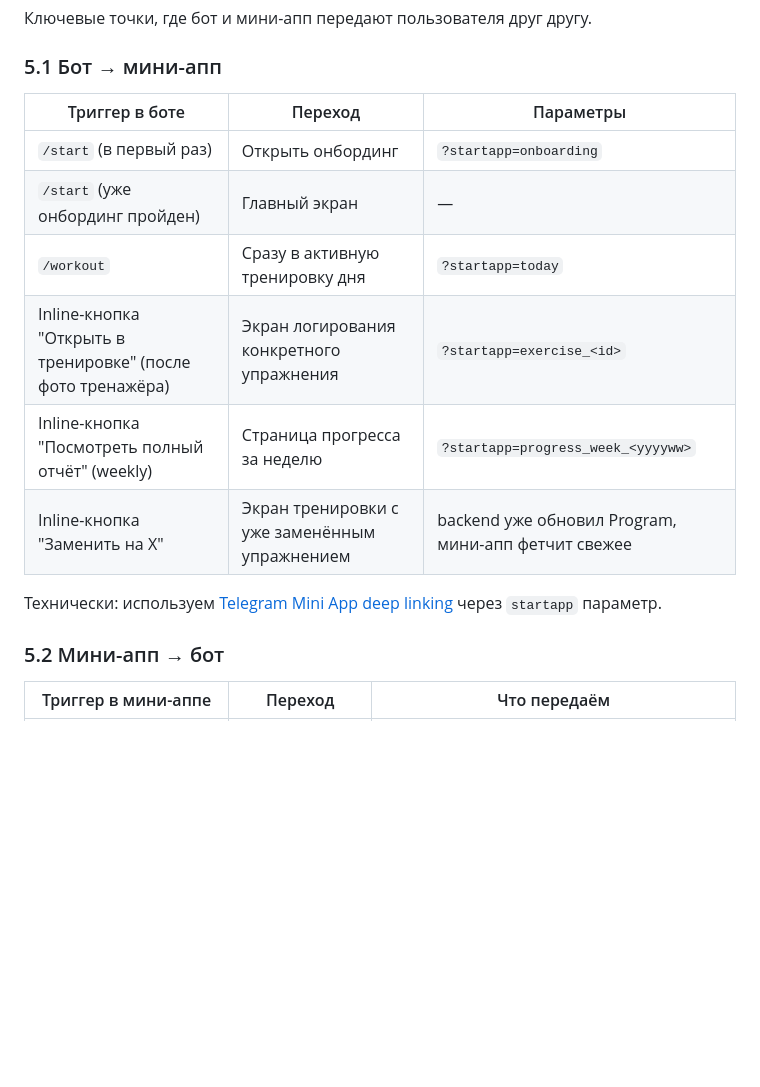
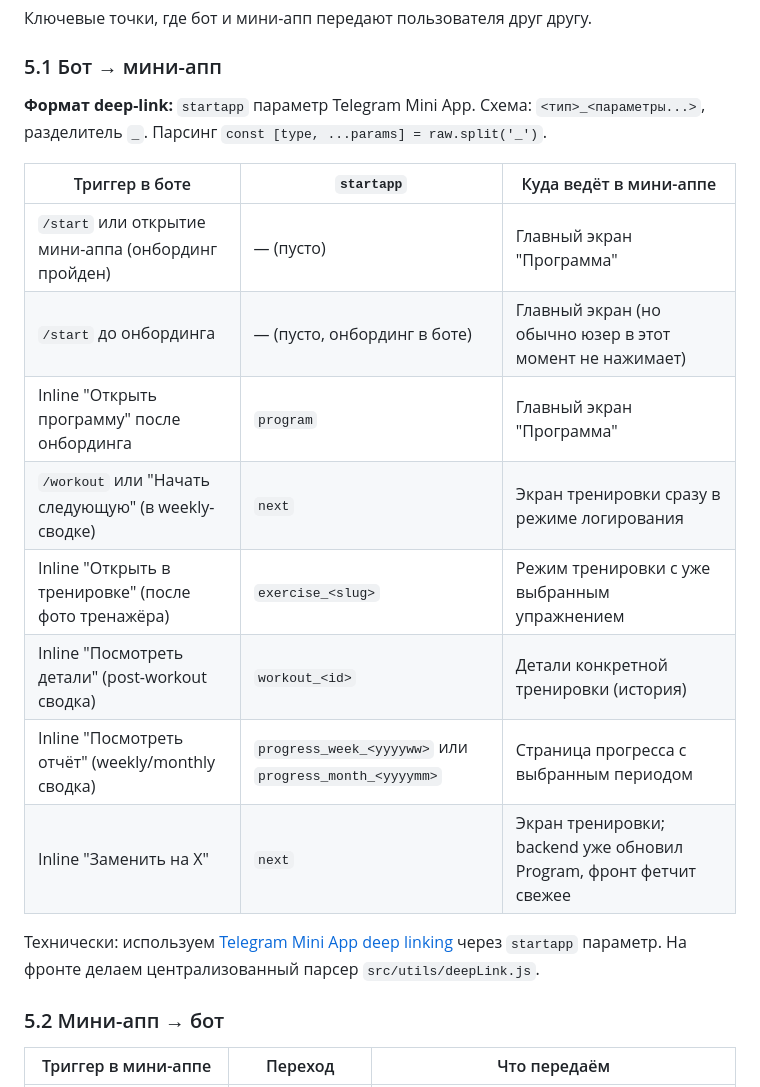
Before and after one commit to vvopeshko/ai-trainer, a Markdown page: USER_SCENARIOS.md, the part around one of its changes. Drawn GitHub-style; blank space fills up the shorter version.

```diff
--- a/USER_SCENARIOS.md
+++ b/USER_SCENARIOS.md
@@ -493,16 +503,20 @@ Apple Health / Google Fit: вес, пульс, сон. Whoop / Oura: recovery sc
 
 ### 5.1 Бот → мини-апп
 
-| Триггер в боте | Переход | Параметры |
+**Формат deep-link:** `startapp` параметр Telegram Mini App. Схема: `<тип>_<параметры...>`, разделитель `_`. Парсинг `const [type, ...params] = raw.split('_')`.
+
+| Триггер в боте | `startapp` | Куда ведёт в мини-аппе |
 |---|---|---|
-| `/start` (в первый раз) | Открыть онбординг | `?startapp=onboarding` |
-| `/start` (уже онбординг пройден) | Главный экран | — |
-| `/workout` | Сразу в активную тренировку дня | `?startapp=today` |
-| Inline-кнопка "Открыть в тренировке" (после фото тренажёра) | Экран логирования конкретного упражнения | `?startapp=exercise_<id>` |
-| Inline-кнопка "Посмотреть полный отчёт" (weekly) | Страница прогресса за неделю | `?startapp=progress_week_<yyyyww>` |
-| Inline-кнопка "Заменить на X" | Экран тренировки с уже заменённым упражнением | backend уже обновил Program, мини-апп фетчит свежее |
+| `/start` или открытие мини-аппа (онбординг пройден) | — (пусто) | Главный экран "Программа" |
+| `/start` до онбординга | — (пусто, онбординг в боте) | Главный экран (но обычно юзер в этот момент не нажимает) |
+| Inline "Открыть программу" после онбординга | `program` | Главный экран "Программа" |
+| `/workout` или "Начать следующую" (в weekly-сводке) | `next` | Экран тренировки сразу в режиме логирования |
+| Inline "Открыть в тренировке" (после фото тренажёра) | `exercise_<slug>` | Режим тренировки с уже выбранным упражнением |
+| Inline "Посмотреть детали" (post-workout сводка) | `workout_<id>` | Детали конкретной тренировки (история) |
+| Inline "Посмотреть отчёт" (weekly/monthly сводка) | `progress_week_<yyyyww>` или `progress_month_<yyyymm>` | Страница прогресса с выбранным периодом |
+| Inline "Заменить на X" | `next` | Экран тренировки; backend уже обновил Program, фронт фетчит свежее |
 
-Технически: используем [Telegram Mini App deep linking](https://core.telegram.org/bots/webapps#direct-link-mini-apps) через `startapp` параметр.
+Технически: используем [Telegram Mini App deep linking](https://core.telegram.org/bots/webapps#direct-link-mini-apps) через `startapp` параметр. На фронте делаем централизованный парсер `src/utils/deepLink.js`.
 
 ### 5.2 Мини-апп → бот
 
```
Also changed, not shown: other parts of USER_SCENARIOS.md (+37 -23 lines).
